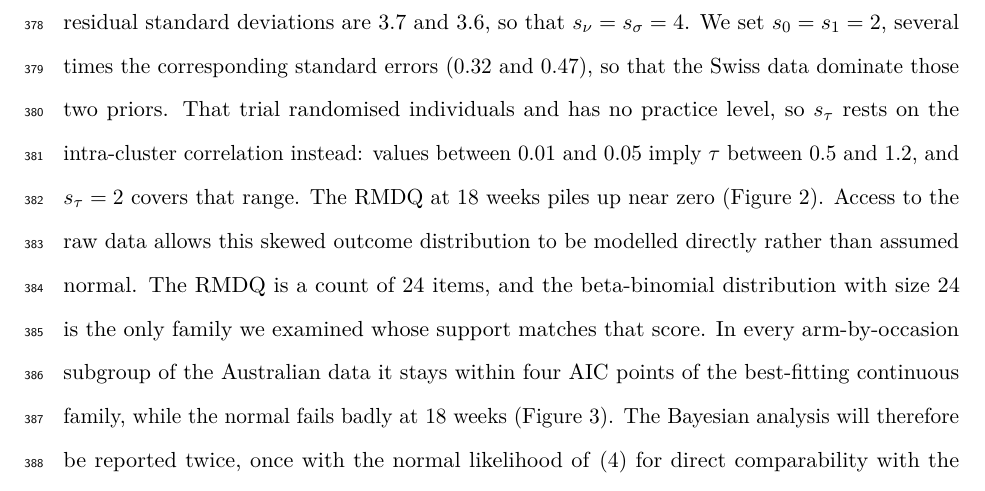
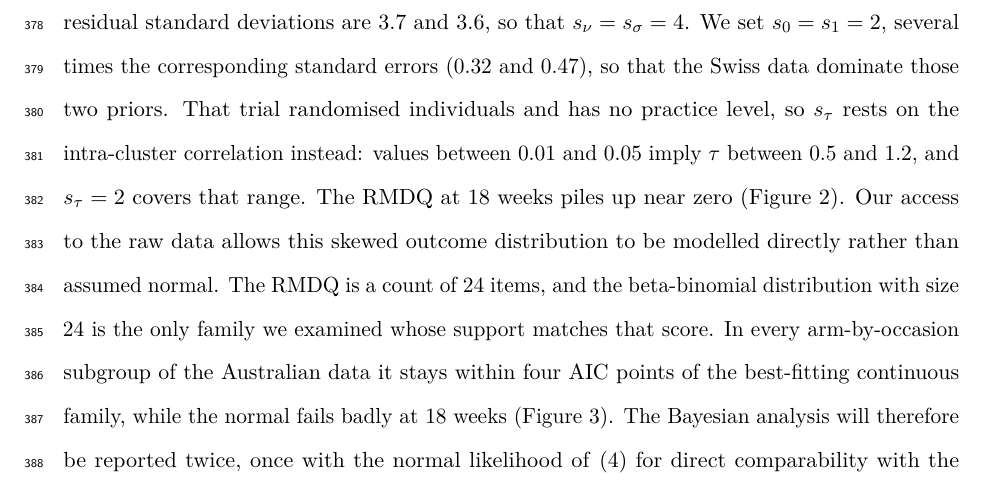
Before and after one commit to jdegenfellner/Resolve_Swiss_Statistical_Analysis_Plan, a LaTeX document (paper.tex): part of page 17 of 30, cut so that both start at the same text. Compiled offline with pdfLaTeX.

Commit message:
Our access, the distinguishing asset

```diff
--- a/paper.tex
+++ b/paper.tex
@@ -794,9 +794,9 @@ data dominate those two priors. That trial randomised individuals and has no pra
 $s_\tau$ rests on the intra-cluster correlation instead: values between 0.01
 and 0.05 imply $\tau$ between 0.5 and 1.2, and $s_\tau = 2$ covers that
 range. The RMDQ at
-18 weeks piles up near zero (Figure~\ref{fig:ausbox}). Access to the raw
-data allows this skewed outcome distribution to be modelled directly rather
-than assumed normal. The RMDQ is a count of 24 items, and the beta-binomial distribution with
+18 weeks piles up near zero (Figure~\ref{fig:ausbox}). Our access to the
+raw data allows this skewed outcome distribution to be modelled directly
+rather than assumed normal. The RMDQ is a count of 24 items, and the beta-binomial distribution with
 size 24 is the only family we examined whose support matches that score. In
 every arm-by-occasion subgroup of the Australian data it stays within four
 AIC points of the best-fitting continuous family, while the normal fails
```
Also changed, not shown: paper.pdf.
